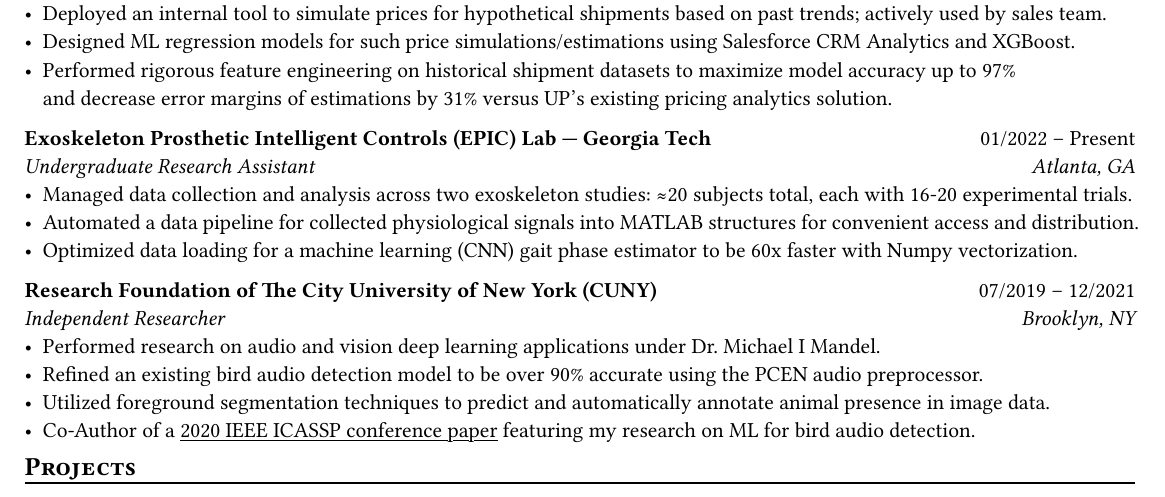
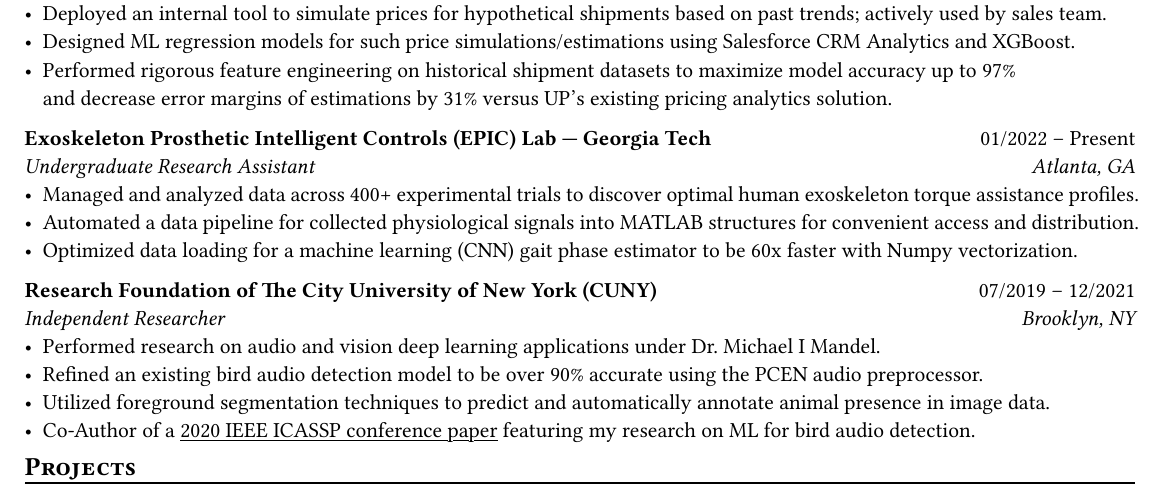
Before and after one commit to richardso21/resume, a Typst document (RSOresume.typ): part of the page, cut so that both start at the same text. The pictures show the PDF file RSOresume.pdf that the author committed with the source.

Commit message:
reword EPIC lab bullet for clarity

```diff
--- a/RSOresume.typ
+++ b/RSOresume.typ
@@ -87,7 +87,8 @@ _Technology Intern #h(1fr) Omaha, NE_ \
 
 *Exoskeleton Prosthetic Intelligent Controls (EPIC) Lab --- Georgia Tech* #h(1fr) 01/2022 -- Present \
 _Undergraduate Research Assistant #h(1fr) Atlanta, GA_ \
-  - Managed data collection and analysis across two exoskeleton studies: ≈20 subjects total, each with 16-20 experimental trials.
+  - Managed and analyzed data across 400+ experimental trials to discover optimal human exoskeleton torque assistance profiles.
+  // - Managed data collection and analysis across two exoskeleton studies: ≈20 subjects total, each with 16-20 experimental trials.
   - Automated a data pipeline for collected physiological signals into MATLAB structures for convenient access and distribution.
   // - Analyzed subjects' electromyography and metabolic activity trends to discover optimal exoskeleton torque assistance profiles.
   - Optimized data loading for a machine learning (CNN) gait phase estimator to be 60x faster with Numpy vectorization.
```
Also changed, not shown: RSOresume.pdf, 1 other file.
